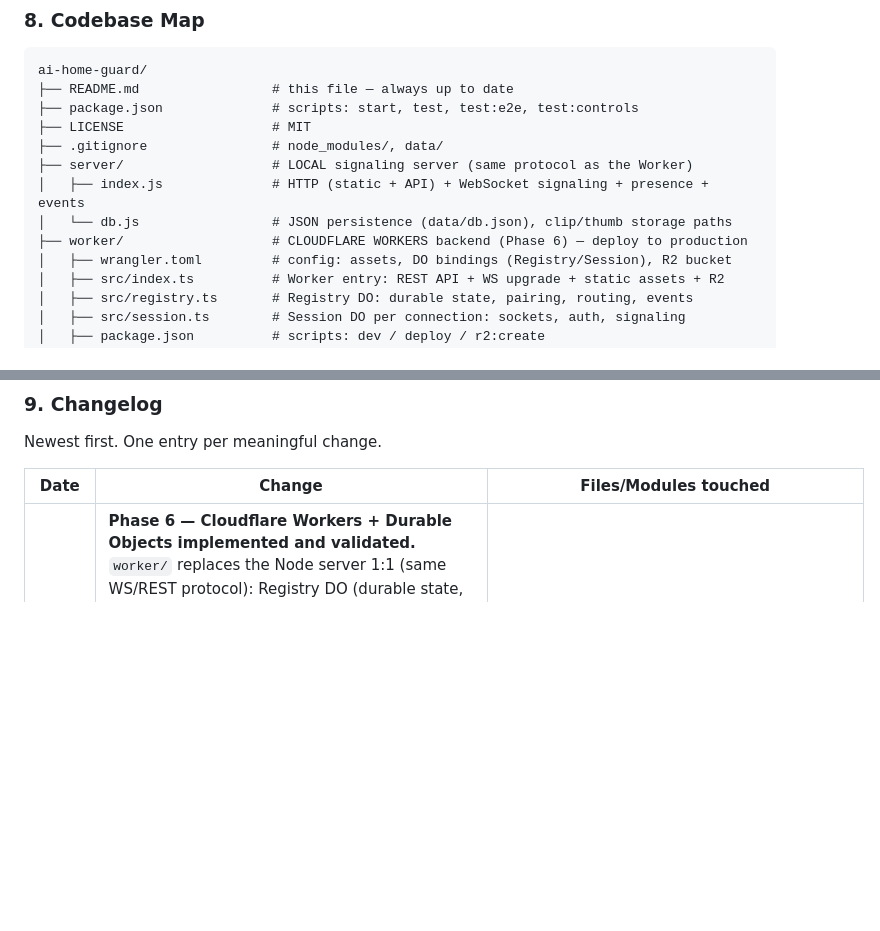
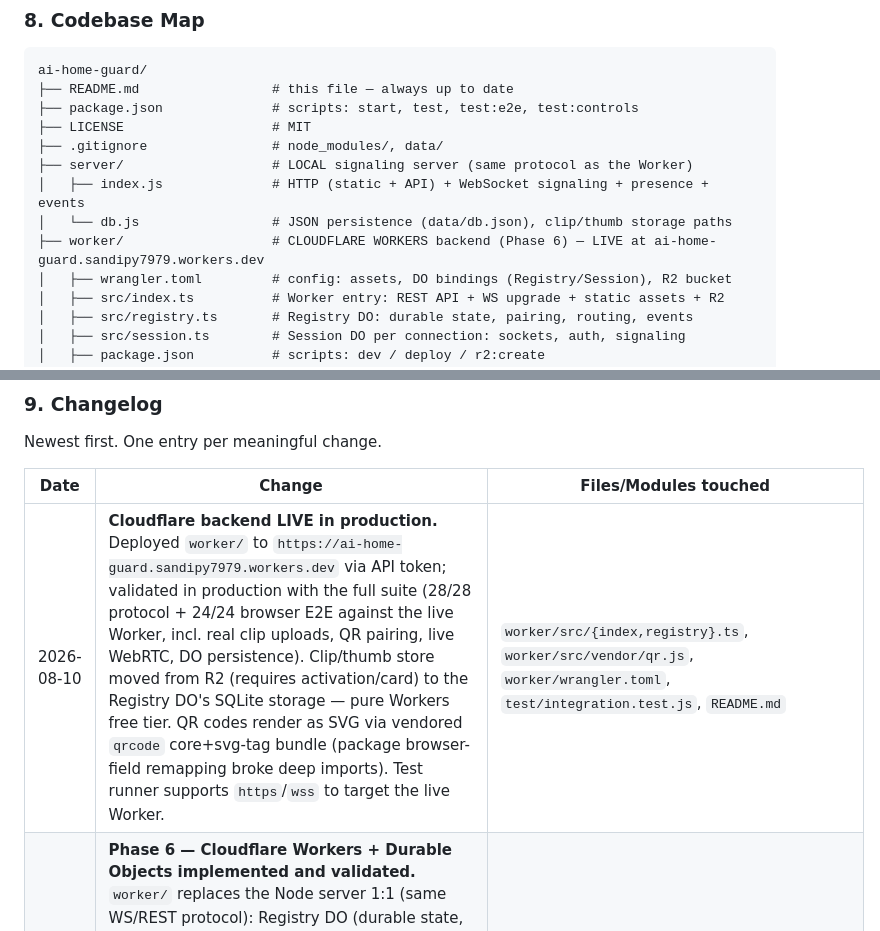
Before and after one commit to successpartner10/hguard, a Markdown page: README.md, 2 parts joined by grey strips. GitHub-like rendering; blank space fills up the shorter version.

Commit message:
Docs: changelog entry for the production Cloudflare deploy

```diff
--- a/README.md
+++ b/README.md
@@ -161,7 +161,7 @@ ai-home-guard/
 ├── server/                   # LOCAL signaling server (same protocol as the Worker)
 │   ├── index.js              # HTTP (static + API) + WebSocket signaling + presence + events
 │   └── db.js                 # JSON persistence (data/db.json), clip/thumb storage paths
-├── worker/                   # CLOUDFLARE WORKERS backend (Phase 6) — deploy to production
+├── worker/                   # CLOUDFLARE WORKERS backend (Phase 6) — LIVE at ai-home-guard.sandipy7979.workers.dev
 │   ├── wrangler.toml         # config: assets, DO bindings (Registry/Session), R2 bucket
 │   ├── src/index.ts          # Worker entry: REST API + WS upgrade + static assets + R2
 │   ├── src/registry.ts       # Registry DO: durable state, pairing, routing, events
@@ -201,6 +201,7 @@ Newest first. One entry per meaningful change.
 
 | Date | Change | Files/Modules touched |
 |---|---|---|
+| 2026-08-10 | **Cloudflare backend LIVE in production.** Deployed `worker/` to `https://ai-home-guard.sandipy7979.workers.dev` via API token; validated in production with the full suite (28/28 protocol + 24/24 browser E2E against the live Worker, incl. real clip uploads, QR pairing, live WebRTC, DO persistence). Clip/thumb store moved from R2 (requires activation/card) to the Registry DO's SQLite storage — pure Workers free tier. QR codes render as SVG via vendored `qrcode` core+svg-tag bundle (package browser-field remapping broke deep imports). Test runner supports `https`/`wss` to target the live Worker. | `worker/src/{index,registry}.ts`, `worker/src/vendor/qr.js`, `worker/wrangler.toml`, `test/integration.test.js`, `README.md` |
 | 2026-08-10 | **Phase 6 — Cloudflare Workers + Durable Objects implemented and validated.** `worker/` replaces the Node server 1:1 (same WS/REST protocol): Registry DO (durable state, pairing, routing, event log, feedback), Session DO per connection (sockets, auth, signaling, presence), R2 for clips/thumbs, Workers Static Assets for the web app, SVG QR codes. All 28 protocol + 24 browser E2E checks pass against `wrangler dev`; DO storage survives restarts. Tests parametrized via `BASE_URL` so the same suites run against either backend. | `worker/`, `test/{integration,e2e}.browser.test.js`, `README.md` |
 | 2026-08-10 | **Deployed to https://successpartner10.github.io/hguard/ and validated live** over a public https tunnel (localtunnel) against the local backend: camera+monitor on the github.io origin, QR pairing, live WebRTC, events and clips cross-origin. Fixes found by live testing: (1) detection loop switched from rAF to setInterval so a backgrounded camera tab keeps detecting; (2) event collectors now receive chunks for the whole event duration (long events produced empty blobs before) and the `tailing` flag re-arms after motion resumes (events could never finalize once the tail was cancelled); (3) the offline clip queue now drains periodically, not only on reconnect; (4) server CORS allows the `bypass-tunnel-reminder` header used by tunnel tooling. | `web/js/{camera,recorder,net}.js`, `server/index.js`, `test/live.browser.test.js`, `README.md` |
 | 2026-08-10 | **GitHub Pages support.** App made deployable as a static site under a repo subpath: relative asset paths, `apiUrl()` server-URL resolution for all REST/WS/QR/clip/thumb calls, CORS on the server, Pages deploy workflow, `.nojekyll`, and a "no backend connected" banner on static hosts. Fixed latent bug where `net.js` read settings under the wrong localStorage key (invisible until cross-origin use). Added `test:pages` — a two-browser E2E simulating the github.io origin + remote backend (12 checks). | `web/index.html`, `web/js/{net,camera,monitor,recorder,app}.js`, `server/index.js`, `.github/workflows/pages.yml`, `web/.nojekyll`, `test/{serve-static,pages.browser.test}.js`, `README.md` |
```
